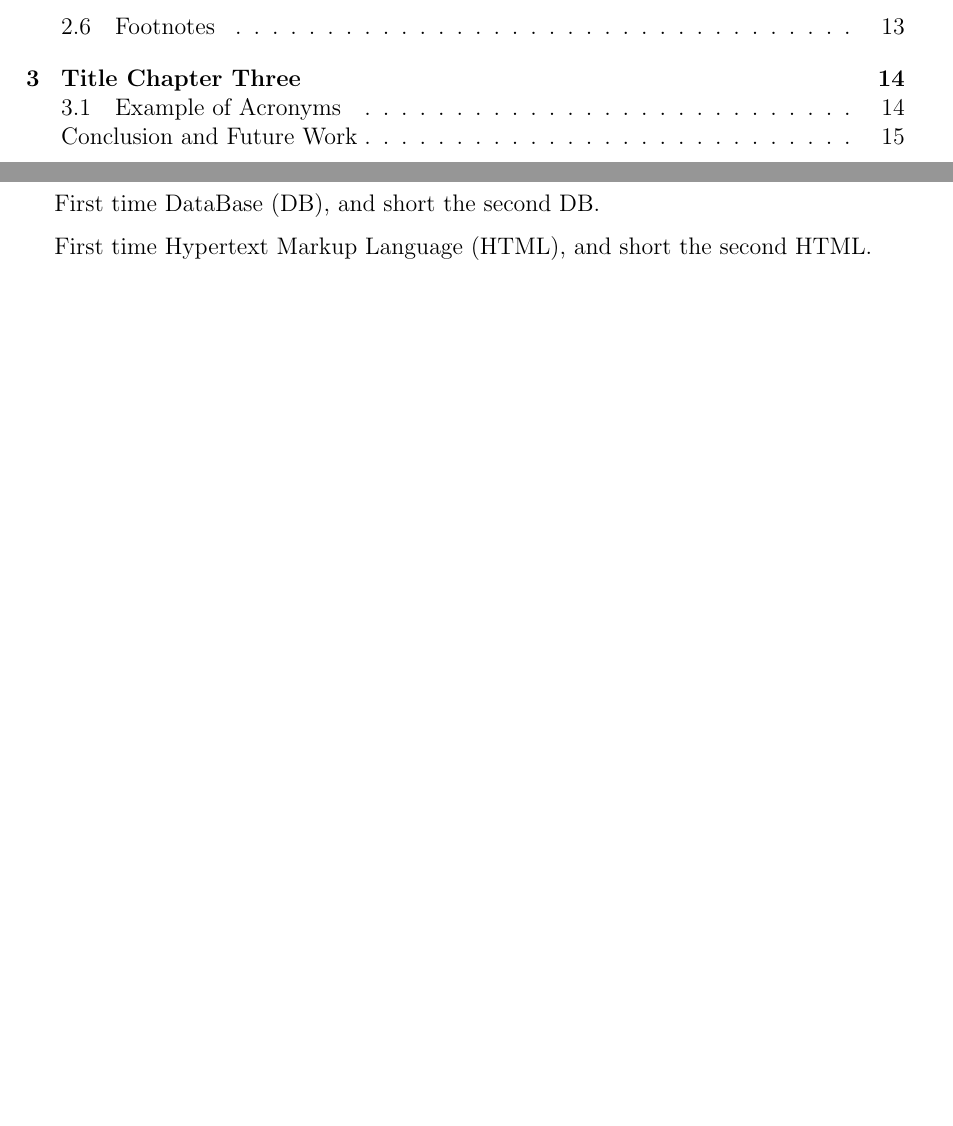
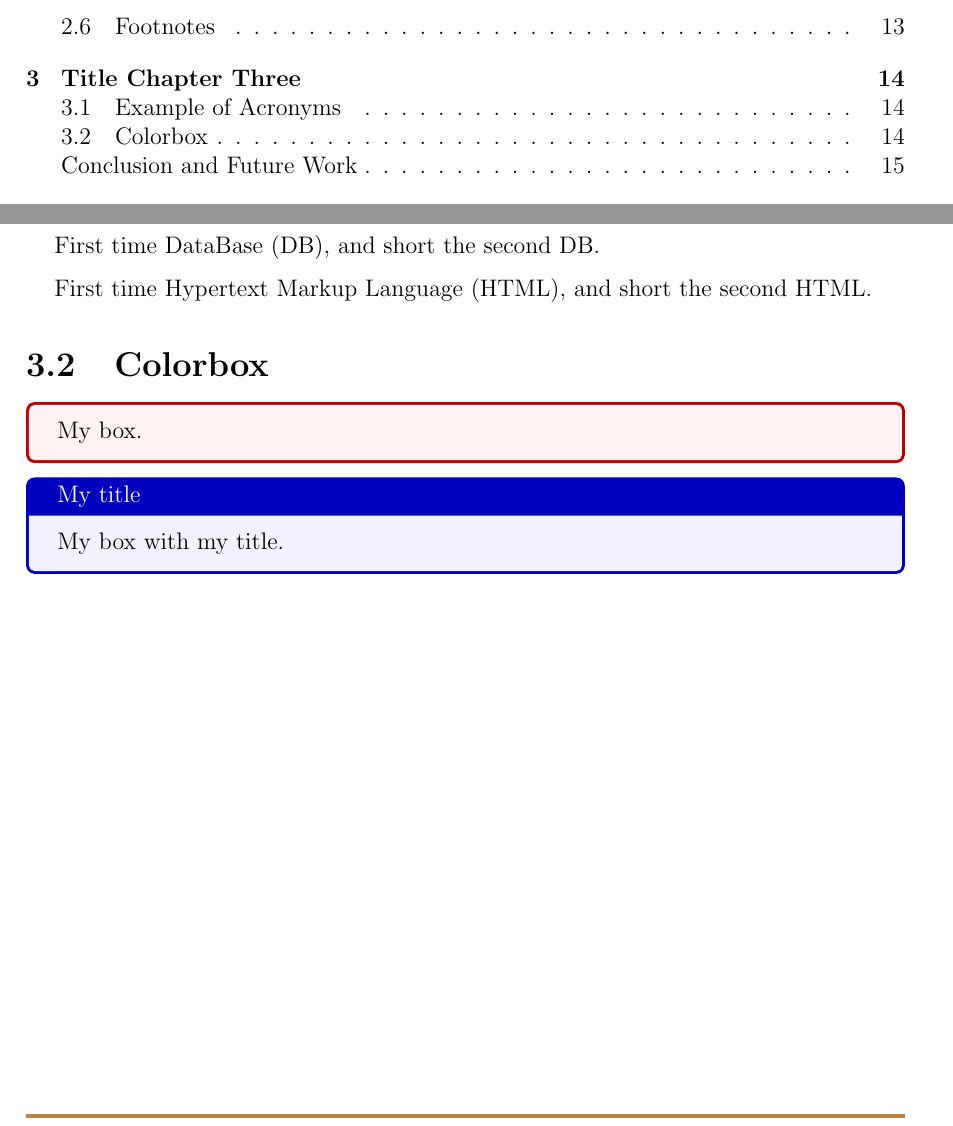
Before and after one commit to MECHEDDAL-Hani/Thesis-template, a LaTeX thesis (main.tex, which reads chapters/06.Chapter-03.tex): two parts of pages 5 and 21 of 24, joined at a grey line, cut so that both start at the same text, the shorter picture padded with empty space. Compiled offline with pdfLaTeX.

Commit message:
✨ feat : add Colorbox

```diff
--- a/chapters/06.Chapter-03.tex
+++ b/chapters/06.Chapter-03.tex
@@ -5,3 +5,13 @@
 First time \gls{DB}, and short the second \gls{DB}.
 \par
 First time \gls{HTML}, and short the second \gls{HTML}.
+
+\section{Colorbox}
+
+\begin{tcolorbox}[colback=red!5!white,colframe=red!75!black]
+  My box.
+\end{tcolorbox}
+
+\begin{tcolorbox}[colback=blue!5!white,colframe=blue!75!black,title=My title]
+  My box with my title.
+\end{tcolorbox}
--- a/main.tex
+++ b/main.tex
@@ -20,6 +20,7 @@
 \usepackage{algpseudocode}
 \usepackage{amsmath}
 \usepackage[acronym, automake]{glossaries-extra}
+\usepackage[most]{tcolorbox}
 
 % ! Delete This Package
 % * This Package used for generated random text
```
